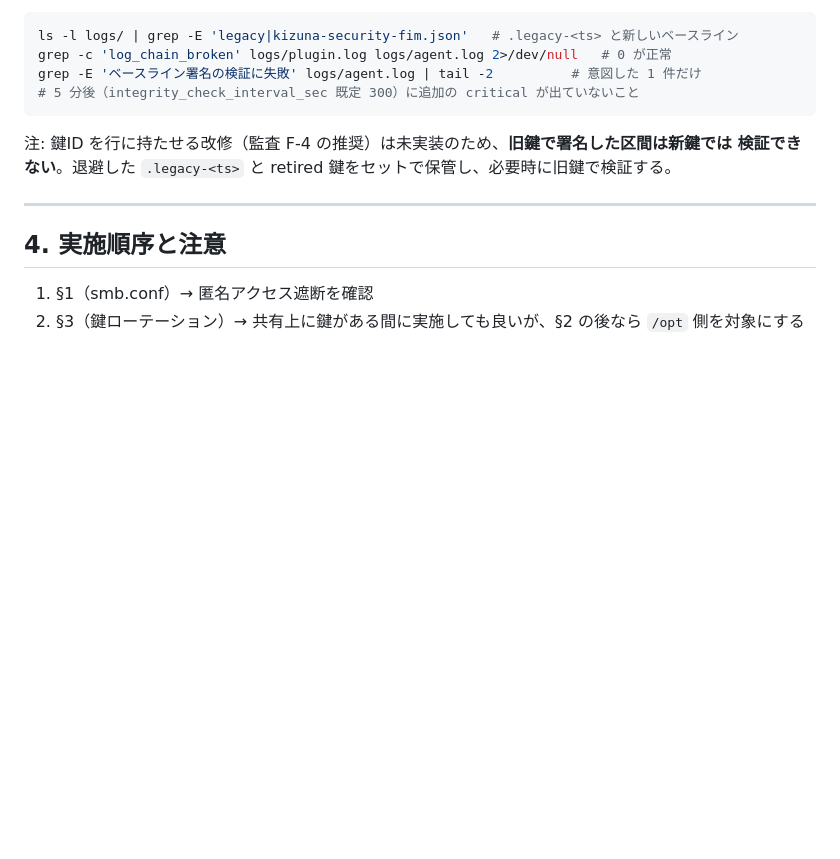
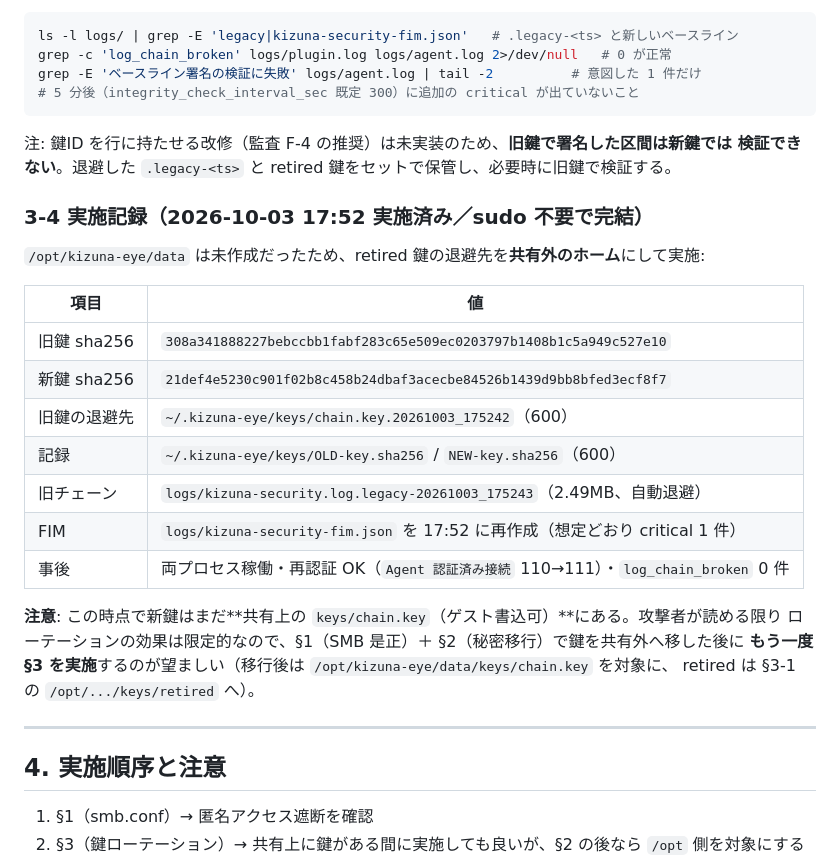
Before and after one commit to ExiServerTeam/Kizuna-Eye_forEN, a Markdown page: docs/session_ops_smb_secrets_keyrotation.md, the part around the change. Rendered like a GitHub page; blank space fills up the shorter version.

Commit message:
docs(ops): chain.key ローテーションの実施記録を追記

```diff
--- a/docs/session_ops_smb_secrets_keyrotation.md
+++ b/docs/session_ops_smb_secrets_keyrotation.md
@@ -204,6 +204,25 @@ grep -E 'ベースライン署名の検証に失敗' logs/agent.log | tail -2
 注: 鍵ID を行に持たせる改修（監査 F-4 の推奨）は未実装のため、**旧鍵で署名した区間は新鍵では
 検証できない**。退避した `.legacy-<ts>` と retired 鍵をセットで保管し、必要時に旧鍵で検証する。
 
+### 3-4 実施記録（2026-10-03 17:52 実施済み／sudo 不要で完結）
+
+`/opt/kizuna-eye/data` は未作成だったため、retired 鍵の退避先を**共有外のホーム**にして実施:
+
+| 項目 | 値 |
+|---|---|
+| 旧鍵 sha256 | `308a341888227bebccbb1fabf283c65e509ec0203797b1408b1c5a949c527e10` |
+| 新鍵 sha256 | `21def4e5230c901f02b8c458b24dbaf3acecbe84526b1439d9bb8bfed3ecf8f7` |
+| 旧鍵の退避先 | `~/.kizuna-eye/keys/chain.key.20261003_175242`（600） |
+| 記録 | `~/.kizuna-eye/keys/OLD-key.sha256` / `NEW-key.sha256`（600） |
+| 旧チェーン | `logs/kizuna-security.log.legacy-20261003_175243`（2.49MB、自動退避） |
+| FIM | `logs/kizuna-security-fim.json` を 17:52 に再作成（想定どおり critical 1 件） |
+| 事後 | 両プロセス稼働・再認証 OK（`Agent 認証済み接続` 110→111）・`log_chain_broken` 0 件 |
+
+**注意**: この時点で新鍵はまだ**共有上の `keys/chain.key`（ゲスト書込可）**にある。攻撃者が読める限り
+ローテーションの効果は限定的なので、§1（SMB 是正）＋ §2（秘密移行）で鍵を共有外へ移した後に
+**もう一度 §3 を実施**するのが望ましい（移行後は `/opt/kizuna-eye/data/keys/chain.key` を対象に、
+retired は §3-1 の `/opt/.../keys/retired` へ）。
+
 ---
 
 ## 4. 実施順序と注意
```
